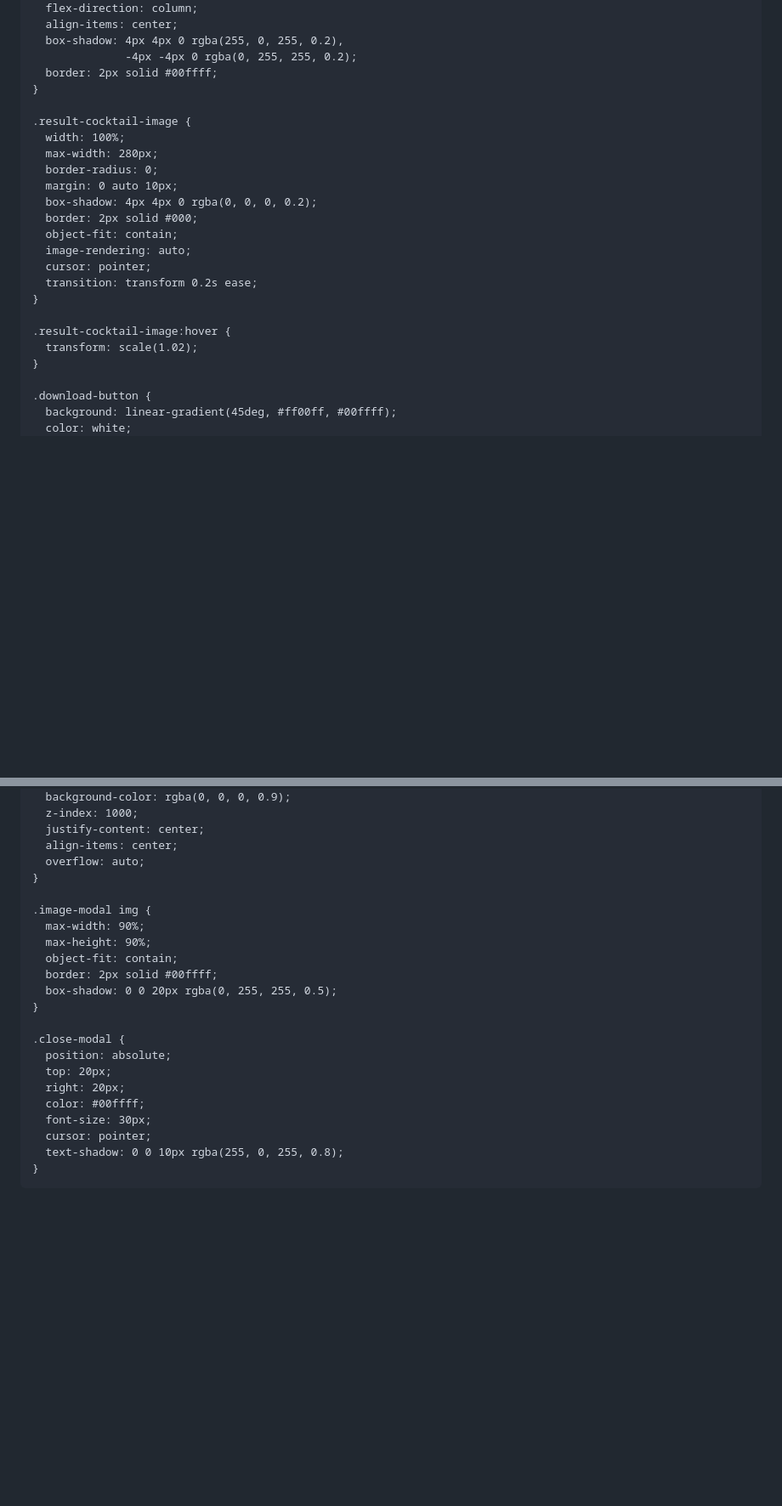
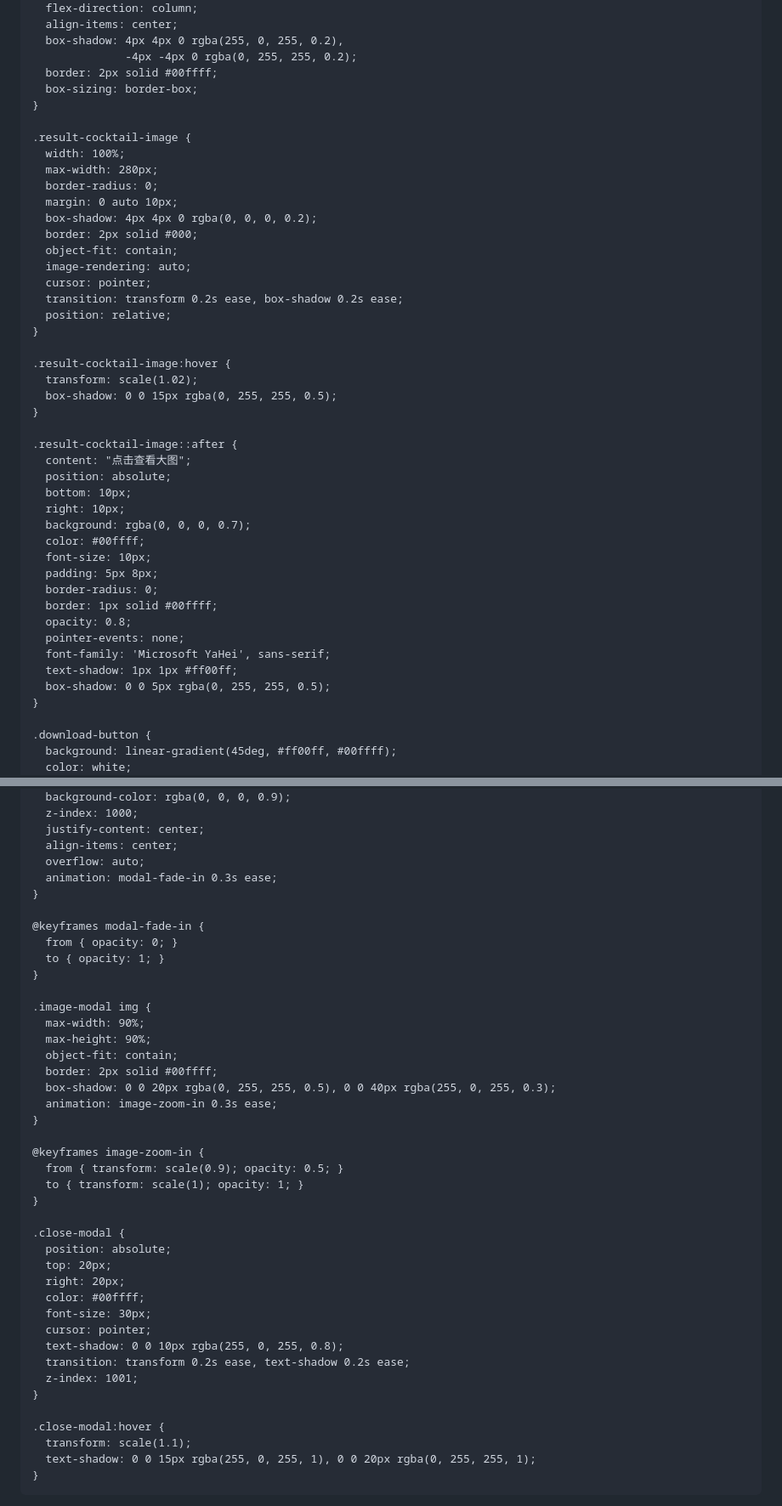
Before and after one commit to liguan11-1/AI_Master, a Markdown page: README.md, 2 parts joined by grey strips. Shown at 85% size. GitHub-like rendering; blank space fills up the shorter version.

```diff
--- a/README.md
+++ b/README.md
@@ -315,6 +316,7 @@
       box-shadow: 4px 4px 0 rgba(255, 0, 255, 0.2),
                   -4px -4px 0 rgba(0, 255, 255, 0.2);
       border: 2px solid #00ffff;
+      box-sizing: border-box;
     }
 
     .result-cocktail-image {
@@ -327,11 +329,31 @@
       object-fit: contain;
       image-rendering: auto;
       cursor: pointer;
-      transition: transform 0.2s ease;
+      transition: transform 0.2s ease, box-shadow 0.2s ease;
+      position: relative;
     }
 
     .result-cocktail-image:hover {
       transform: scale(1.02);
+      box-shadow: 0 0 15px rgba(0, 255, 255, 0.5);
+    }
+
+    .result-cocktail-image::after {
+      content: "点击查看大图";
+      position: absolute;
+      bottom: 10px;
+      right: 10px;
+      background: rgba(0, 0, 0, 0.7);
+      color: #00ffff;
+      font-size: 10px;
+      padding: 5px 8px;
+      border-radius: 0;
+      border: 1px solid #00ffff;
+      opacity: 0.8;
+      pointer-events: none;
+      font-family: 'Microsoft YaHei', sans-serif;
+      text-shadow: 1px 1px #ff00ff;
+      box-shadow: 0 0 5px rgba(0, 255, 255, 0.5);
     }
 
     .download-button {
@@ -479,6 +501,12 @@
       justify-content: center;
       align-items: center;
       overflow: auto;
+      animation: modal-fade-in 0.3s ease;
+    }
+
+    @keyframes modal-fade-in {
+      from { opacity: 0; }
+      to { opacity: 1; }
     }
 
     .image-modal img {
@@ -486,7 +514,13 @@
       max-height: 90%;
       object-fit: contain;
       border: 2px solid #00ffff;
-      box-shadow: 0 0 20px rgba(0, 255, 255, 0.5);
+      box-shadow: 0 0 20px rgba(0, 255, 255, 0.5), 0 0 40px rgba(255, 0, 255, 0.3);
+      animation: image-zoom-in 0.3s ease;
+    }
+
+    @keyframes image-zoom-in {
+      from { transform: scale(0.9); opacity: 0.5; }
+      to { transform: scale(1); opacity: 1; }
     }
 
     .close-modal {
@@ -497,6 +531,13 @@
       font-size: 30px;
       cursor: pointer;
       text-shadow: 0 0 10px rgba(255, 0, 255, 0.8);
+      transition: transform 0.2s ease, text-shadow 0.2s ease;
+      z-index: 1001;
+    }
+
+    .close-modal:hover {
+      transform: scale(1.1);
+      text-shadow: 0 0 15px rgba(255, 0, 255, 1), 0 0 20px rgba(0, 255, 255, 1);
     }
   </style>
 </head>
```
Also changed, not shown: other parts of README.md (+4 -3 lines).
